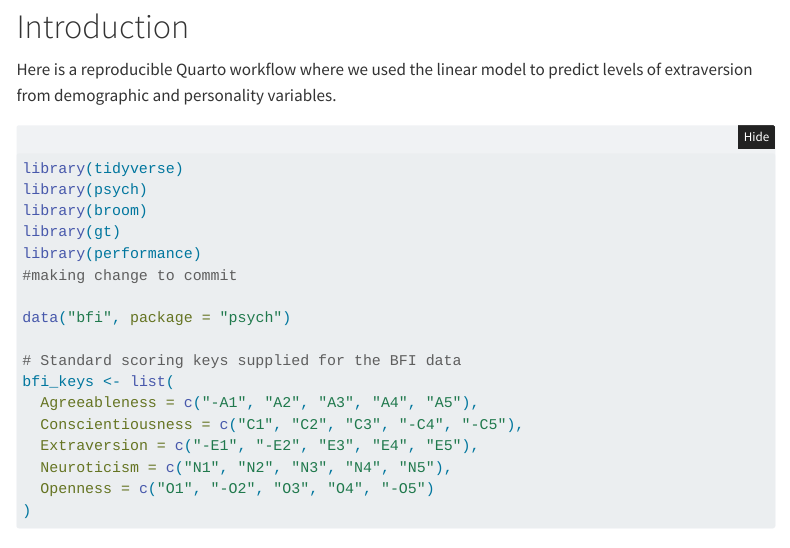
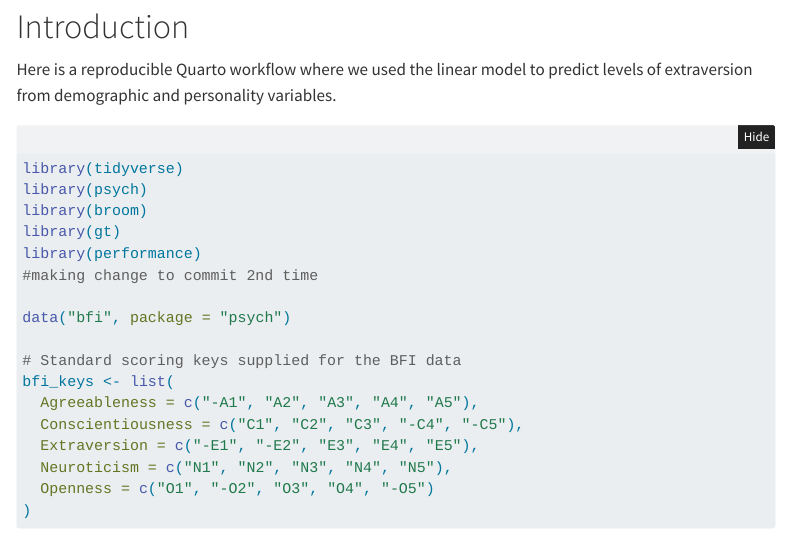
Before and after one commit to erhoeppner/hoeppner-lab-01, a Quarto document (index.qmd): the page in a window 1100 px wide, from 130 px down. Rendered offline with R 4.5, knitr and Pandoc in place of Quarto, with nearby package versions; folded parts are opened; some code elsewhere in the file could not run offline; menus at the side of the page are left out.

Commit message:
Update index.qmd

```diff
--- a/index.qmd
+++ b/index.qmd
@@ -26,7 +26,7 @@ library(psych)
 library(broom)
 library(gt)
 library(performance)
-#making change to commit
+#making change to commit 2nd time
 
 data("bfi", package = "psych")
 
```
